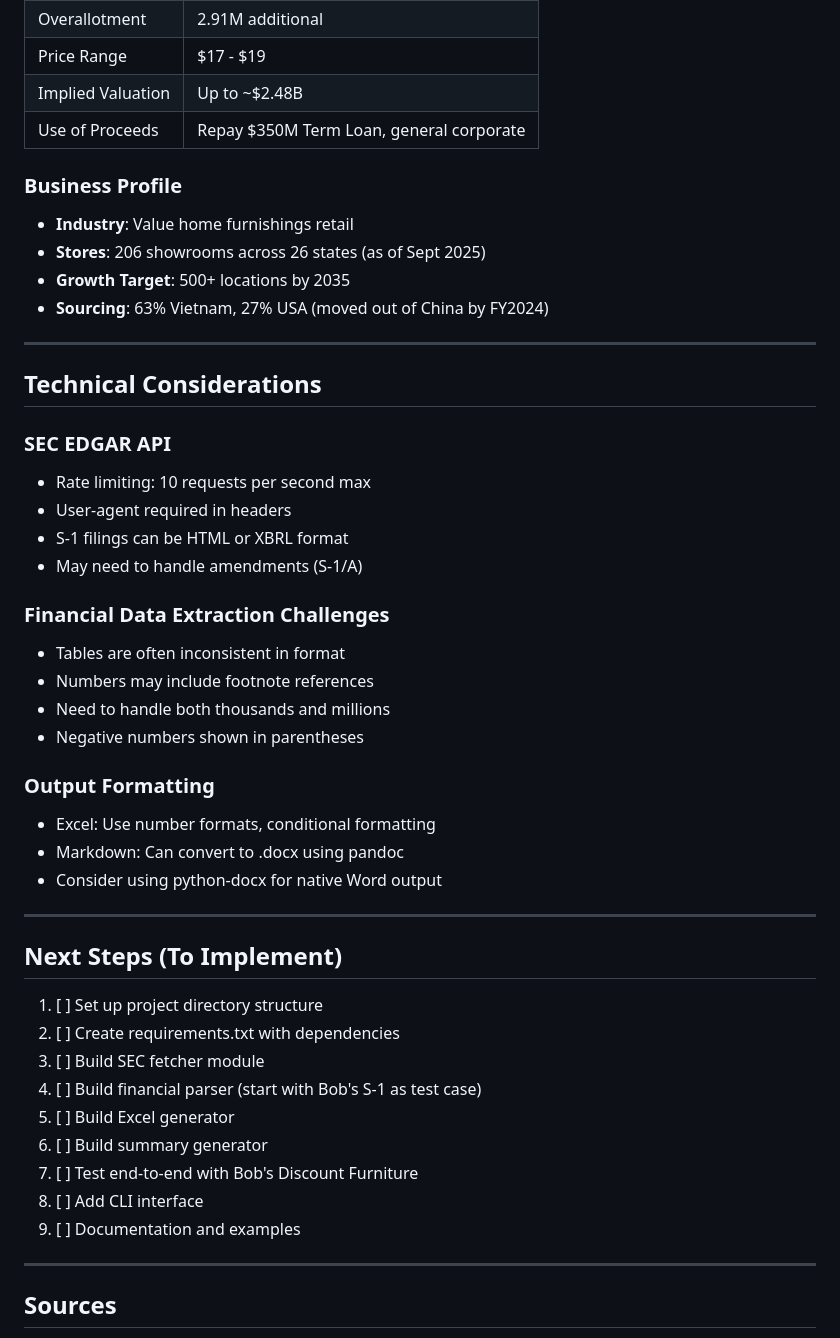
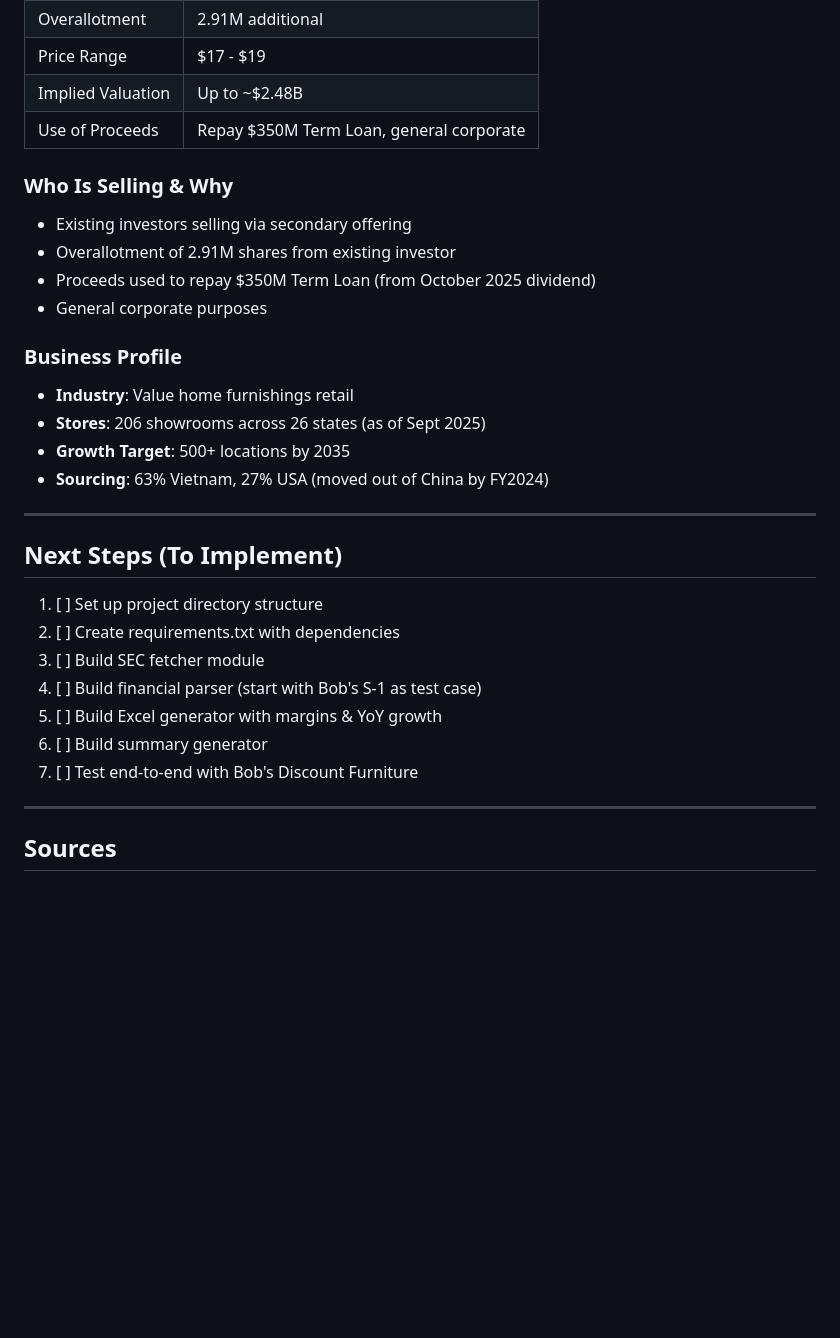
Before and after one commit to dan84-debug/ClaudeCodeGit, a Markdown page: ipo-summarizer/Claude.md, the part around one of its changes. GitHub-like rendering; blank space fills up the shorter version.

```diff
--- a/ipo-summarizer/Claude.md
+++ b/ipo-summarizer/Claude.md
@@ -242,32 +243,17 @@ ipo-summarizer/
 | Implied Valuation | Up to ~$2.48B |
 | Use of Proceeds | Repay $350M Term Loan, general corporate |
 
+### Who Is Selling & Why
+- Existing investors selling via secondary offering
+- Overallotment of 2.91M shares from existing investor
+- Proceeds used to repay $350M Term Loan (from October 2025 dividend)
+- General corporate purposes
+
 ### Business Profile
 - **Industry**: Value home furnishings retail
 - **Stores**: 206 showrooms across 26 states (as of Sept 2025)
 - **Growth Target**: 500+ locations by 2035
 - **Sourcing**: 63% Vietnam, 27% USA (moved out of China by FY2024)
-
----
-
-## Technical Considerations
-
-### SEC EDGAR API
-- Rate limiting: 10 requests per second max
-- User-agent required in headers
-- S-1 filings can be HTML or XBRL format
-- May need to handle amendments (S-1/A)
-
-### Financial Data Extraction Challenges
-- Tables are often inconsistent in format
-- Numbers may include footnote references
-- Need to handle both thousands and millions
-- Negative numbers shown in parentheses
-
-### Output Formatting
-- Excel: Use number formats, conditional formatting
-- Markdown: Can convert to .docx using pandoc
-- Consider using python-docx for native Word output
 
 ---
 
@@ -277,11 +263,9 @@ ipo-summarizer/
 2. [ ] Create requirements.txt with dependencies
 3. [ ] Build SEC fetcher module
 4. [ ] Build financial parser (start with Bob's S-1 as test case)
-5. [ ] Build Excel generator
+5. [ ] Build Excel generator with margins & YoY growth
 6. [ ] Build summary generator
 7. [ ] Test end-to-end with Bob's Discount Furniture
-8. [ ] Add CLI interface
-9. [ ] Documentation and examples
 
 ---
 
```
Also changed, not shown: other parts of ipo-summarizer/Claude.md (+50 -49 lines).
